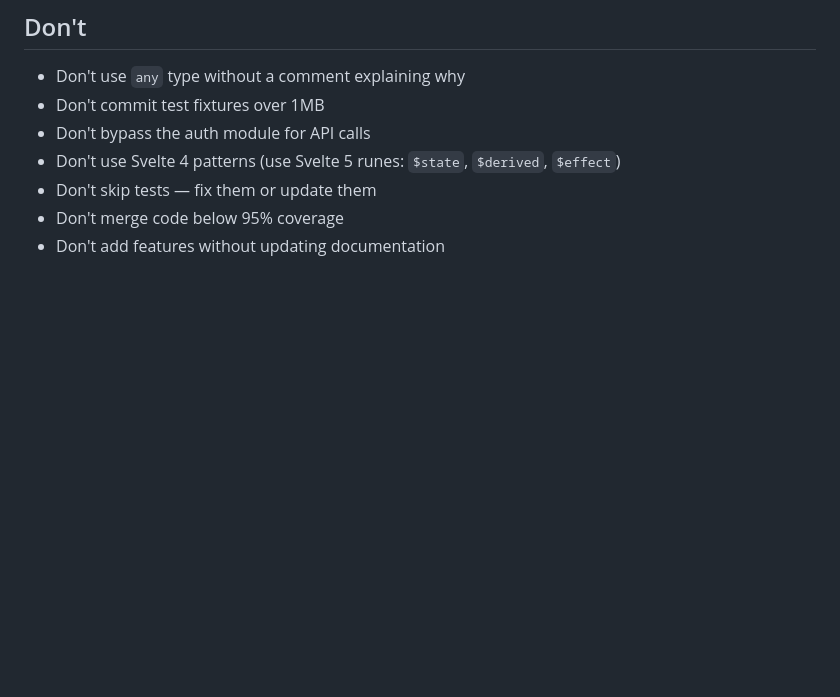
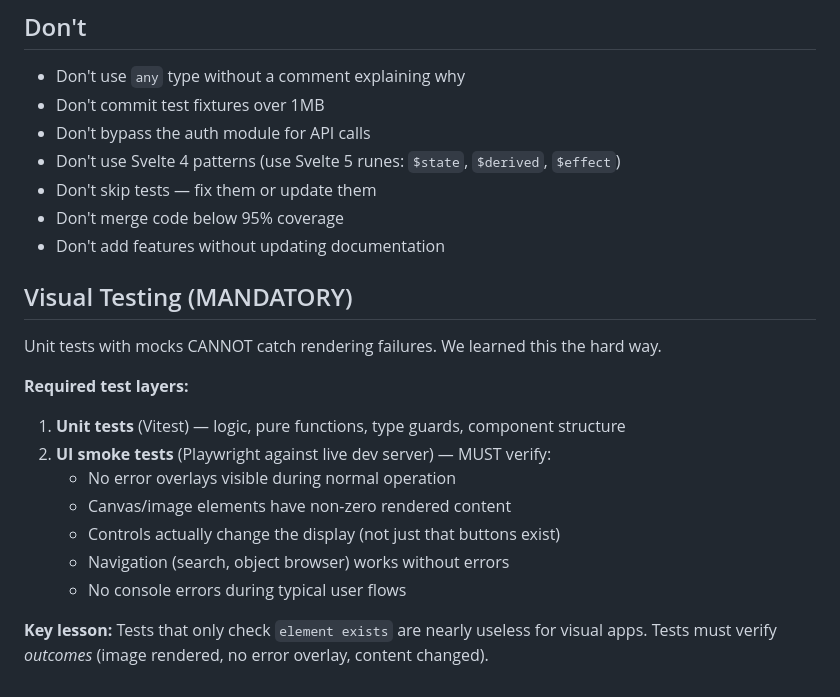
Before and after one commit to pmilford/rubin-browser, a Markdown page: .claude/CLAUDE.md, the part around the change. GitHub-like rendering; blank space fills up the shorter version.

Commit message:
Add visual testing mandate to CLAUDE.md — mocks alone can't catch rendering failures

```diff
--- a/.claude/CLAUDE.md
+++ b/.claude/CLAUDE.md
@@ -101,3 +101,18 @@ When adding new features or making significant changes:
 - Don't skip tests — fix them or update them
 - Don't merge code below 95% coverage
 - Don't add features without updating documentation
+
+## Visual Testing (MANDATORY)
+
+Unit tests with mocks CANNOT catch rendering failures. We learned this the hard way.
+
+**Required test layers:**
+1. **Unit tests** (Vitest) — logic, pure functions, type guards, component structure
+2. **UI smoke tests** (Playwright against live dev server) — MUST verify:
+   - No error overlays visible during normal operation
+   - Canvas/image elements have non-zero rendered content
+   - Controls actually change the display (not just that buttons exist)
+   - Navigation (search, object browser) works without errors
+   - No console errors during typical user flows
+
+**Key lesson:** Tests that only check `element exists` are nearly useless for visual apps. Tests must verify *outcomes* (image rendered, no error overlay, content changed).
```
